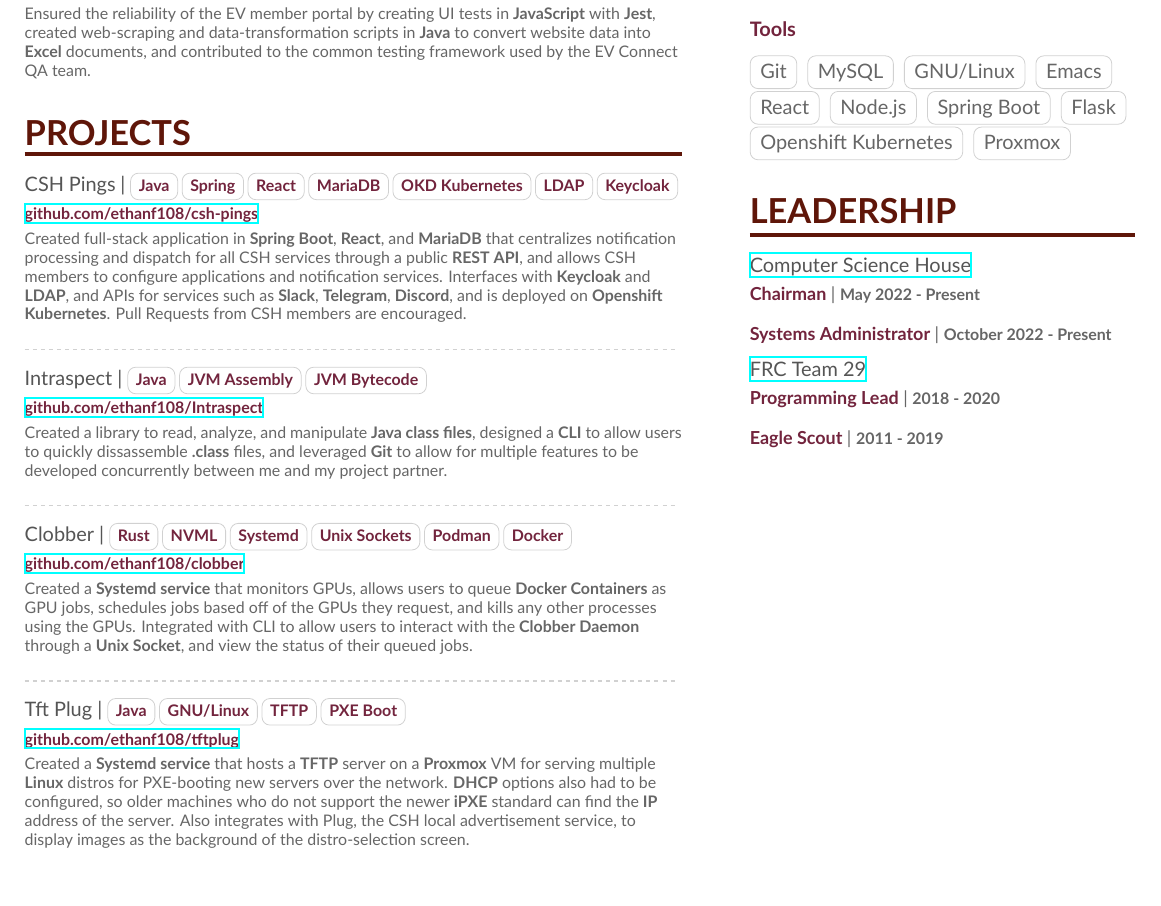
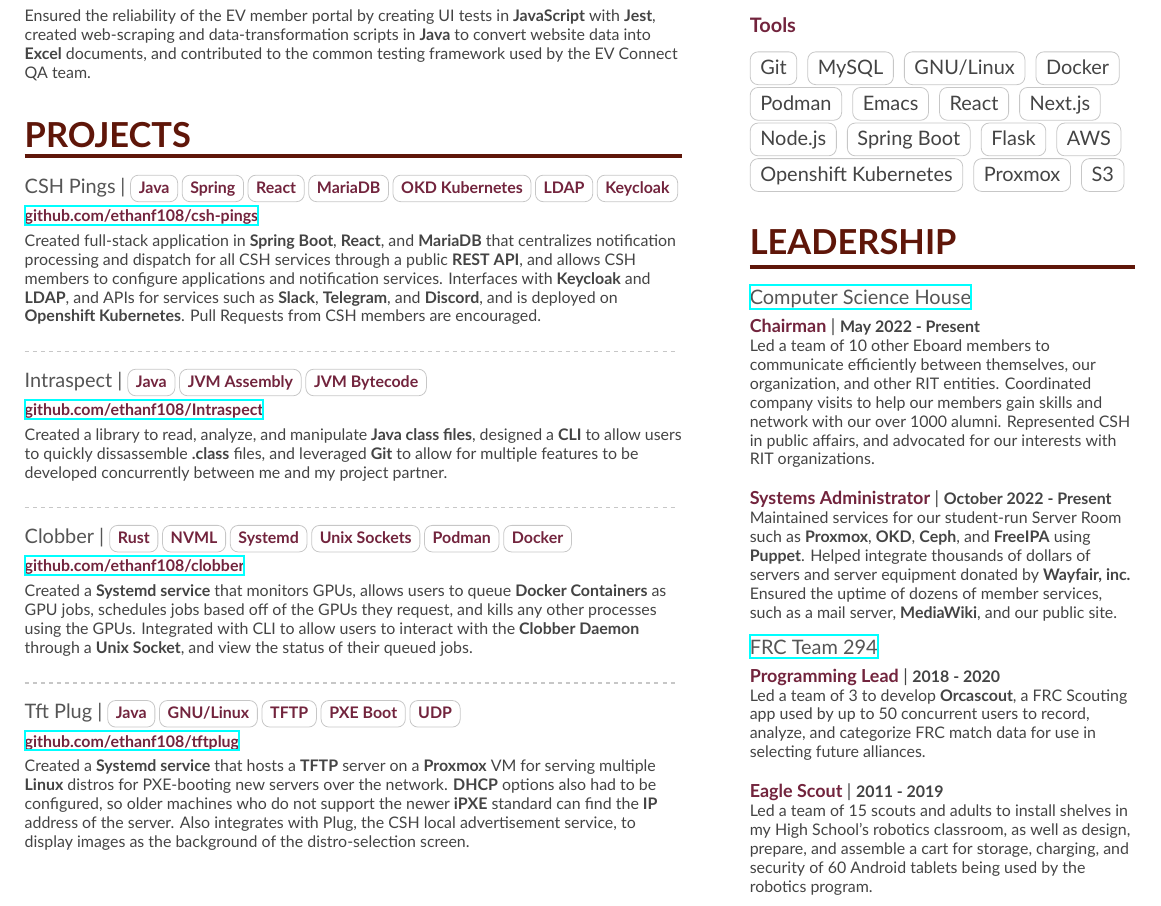
Before and after one commit to ethanf108/Resume, a LaTeX CV (main.tex, which reads page1sidebar.tex): part of the page, cut so that both start at the same text, the shorter picture padded with empty space. Compiled offline with XeLaTeX.

Commit message:
Added leadership, small changes

```diff
--- a/main.tex
+++ b/main.tex
@@ -11,7 +11,7 @@
 \definecolor{Mulberry}{HTML}{72243D}
 %\definecolor{Mulberry}{HTML}{17b50e} %subtext color
 \definecolor{SlateGrey}{HTML}{555555}
-\definecolor{LightGrey}{HTML}{666666} %subtext color 2
+\definecolor{LightGrey}{HTML}{444444} %subtext color 2
 \colorlet{heading}{Sepia}
 \colorlet{accent}{Mulberry}
 \colorlet{emphasis}{SlateGrey}
@@ -108,7 +108,7 @@
                 for all CSH services through a public \textbf{REST API}, and allows
                 CSH members to configure applications and notification services.
                 Interfaces with \textbf{Keycloak} and \textbf{LDAP}, and APIs for services
-                such as \textbf{Slack}, \textbf{Telegram}, \textbf{Discord}, and is deployed
+                such as \textbf{Slack}, \textbf{Telegram}, and \textbf{Discord}, and is deployed
                 on \textbf{Openshift Kubernetes}. Pull Requests from CSH members are encouraged.
         }
         {\cvtag{Java}\cvtag{Spring}\cvtag{React}\cvtag{MariaDB}\cvtag{OKD Kubernetes}\cvtag{LDAP}\cvtag{Keycloak}}
@@ -162,7 +162,7 @@
                 Also integrates with Plug, the CSH local advertisement service,
                 to display images as the background of the distro-selection screen.
         }
-        {\cvtag{Java}\cvtag{GNU/Linux}\cvtag{TFTP}\cvtag{PXE Boot}}
+        {\cvtag{Java}\cvtag{GNU/Linux}\cvtag{TFTP}\cvtag{PXE Boot}\cvtag{UDP}}
 
 \medskip
 
--- a/page1sidebar.tex
+++ b/page1sidebar.tex
@@ -23,24 +23,72 @@
 \cvtag{Git}
 \cvtag{MySQL}
 \cvtag{GNU/Linux}
+\cvtag{Docker}
+\cvtag{Podman}
 \cvtag{Emacs}
 \cvtag{React}
+\cvtag{Next.js}
 \cvtag{Node.js}
 \cvtag{Spring Boot}
 \cvtag{Flask}
+\cvtag{AWS}
 \cvtag{Openshift Kubernetes}
 \cvtag{Proxmox}
+\cvtag{S3}
 
 \medskip
 
 \cvsection{Leadership}
 
-\cvclub{\href{https://csh.rit.edu/}{Computer Science House}}{Chairman}{}{May 2022 - Present}
-\cvclub{}{Systems Administrator}{}{October 2022 - Present}
+\cvclub
+        {\href
+                {https://csh.rit.edu/}
+                {Computer Science House}}
+        {Chairman}
+        {
+                Led a team of 10 other Eboard members to communicate efficiently
+                between themselves, our organization, and other RIT entities.
+                Coordinated company visits to help our members gain skills and
+                network with our over 1000 alumni. Represented CSH in public
+                affairs, and advocated for our interests with RIT organizations.
+        }
+        {May 2022 - Present}
 
-\cvclub{\href{https://www.bcrobotics.org/}{FRC Team 29}}{Programming Lead}{}{2018 - 2020}
+\cvclub
+        {}
+        {Systems Administrator}
+        {
+                Maintained services for our student-run Server Room such as
+                \textbf{Proxmox}, \textbf{OKD}, \textbf{Ceph}, and \textbf{FreeIPA}
+                using \textbf{Puppet}. Helped integrate thousands of dollars of
+                servers and server equipment donated by \textbf{Wayfair, inc.}
+                Ensured the uptime of dozens of member services, such as a mail
+                server, \textbf{MediaWiki}, and our public site.
+        }
+        {October 2022 - Present}
 
-\cvclub{}{Eagle Scout}{}{2011 - 2019}
+\cvclub
+        {\href
+                {https://www.bcrobotics.org/}
+                {FRC Team 294}}
+        {Programming Lead}
+        {
+                Led a team of 3 to develop \textbf{Orcascout}, a FRC Scouting app
+                used by up to 50 concurrent users to record, analyze, and categorize
+                FRC match data for use in selecting future alliances.
+        }
+        {2018 - 2020}
+
+\cvclub
+        {}
+        {Eagle Scout}
+        {
+                Led a team of 15 scouts and adults to install shelves in my
+                High School's robotics classroom, as well as design, prepare,
+                and assemble a cart for storage, charging, and security of
+                60 Android tablets being used by the robotics program.
+        }
+        {2011 - 2019}
 
 \medskip
 
```
Also changed, not shown: page1sidebar.tex (2 more changed lines).
